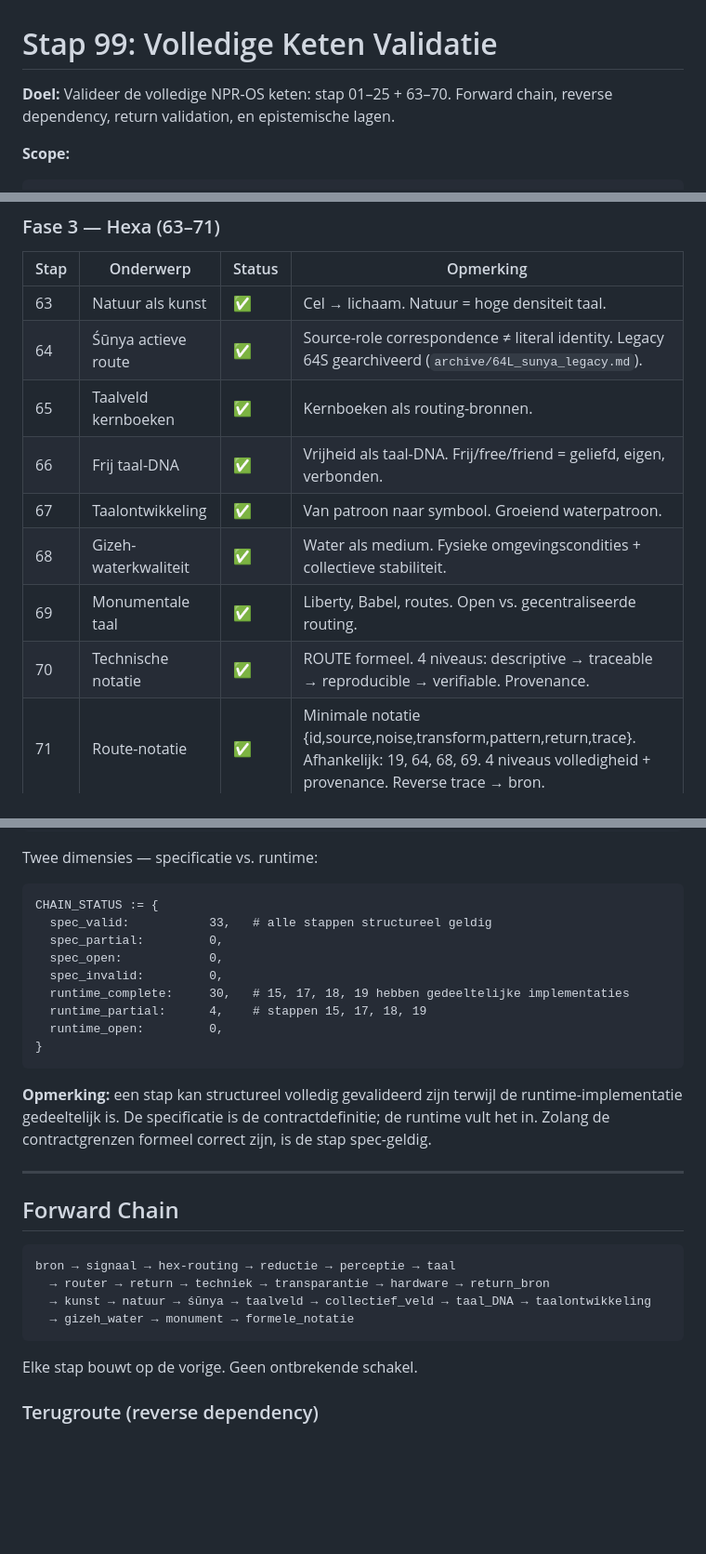
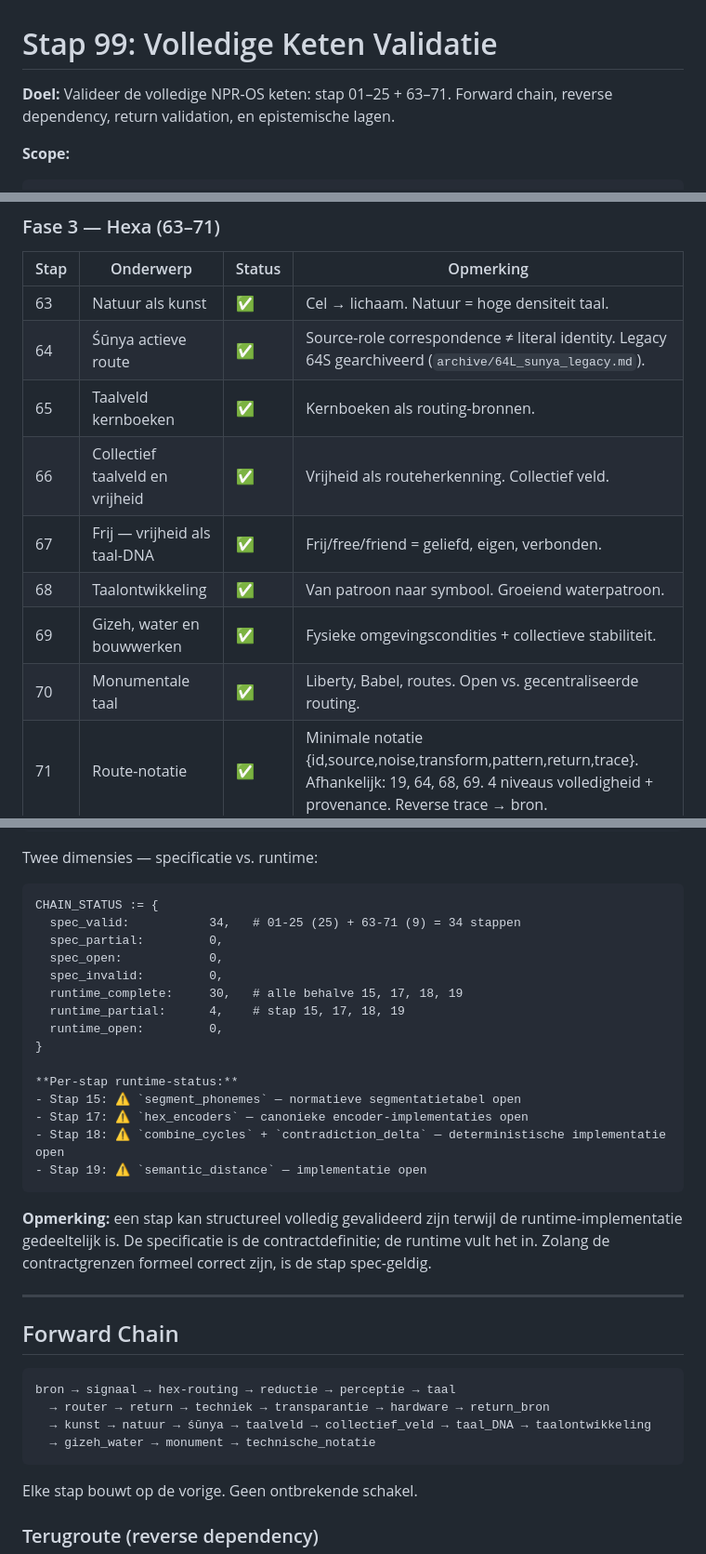
Before and after one commit to snakeyjay63-png/NPR_OS_sandbox, a Markdown page: 99_chain_validate.md, 3 parts joined by grey strips. Shown at 93% size. Rendered like a GitHub page; blank space fills up the shorter version.

Commit message:
Stap 99: vijf auditpunten gefixt
- A: scope 63-70 → 63-71
- B: tabel 66-70 titels + beschrijvingen gecorrigeerd (verschoven)
- C: spec_valid 33 → 34 (25 + 9)
- D: per-stap runtime-status toegevoegd (stap 15, 17, 18, 19)
- E: forward chain formele_notatie → technische_notatie

````diff
--- a/99_chain_validate.md
+++ b/99_chain_validate.md
@@ -1,6 +1,6 @@
 # Stap 99: Volledige Keten Validatie
 
-**Doel:** Valideer de volledige NPR-OS keten: stap 01–25 + 63–70.
+**Doel:** Valideer de volledige NPR-OS keten: stap 01–25 + 63–71.
 Forward chain, reverse dependency, return validation, en epistemische lagen.
 
 **Scope:**
@@ -124,11 +124,11 @@ technically_integreerbaar(stap) :=
 | 63 | Natuur als kunst | ✅ | Cel → lichaam. Natuur = hoge densiteit taal. |
 | 64 | Śūnya actieve route | ✅ | Source-role correspondence ≠ literal identity. Legacy 64S gearchiveerd (`archive/64L_sunya_legacy.md`). |
 | 65 | Taalveld kernboeken | ✅ | Kernboeken als routing-bronnen. |
-| 66 | Frij taal-DNA | ✅ | Vrijheid als taal-DNA. Frij/free/friend = geliefd, eigen, verbonden. |
-| 67 | Taalontwikkeling | ✅ | Van patroon naar symbool. Groeiend waterpatroon. |
-| 68 | Gizeh-waterkwaliteit | ✅ | Water als medium. Fysieke omgevingscondities + collectieve stabiliteit. |
-| 69 | Monumentale taal | ✅ | Liberty, Babel, routes. Open vs. gecentraliseerde routing. |
-| 70 | Technische notatie | ✅ | ROUTE formeel. 4 niveaus: descriptive → traceable → reproducible → verifiable. Provenance. |
+| 66 | Collectief taalveld en vrijheid | ✅ | Vrijheid als routeherkenning. Collectief veld. |
+| 67 | Frij — vrijheid als taal-DNA | ✅ | Frij/free/friend = geliefd, eigen, verbonden. |
+| 68 | Taalontwikkeling | ✅ | Van patroon naar symbool. Groeiend waterpatroon. |
+| 69 | Gizeh, water en bouwwerken | ✅ | Fysieke omgevingscondities + collectieve stabiliteit. |
+| 70 | Monumentale taal | ✅ | Liberty, Babel, routes. Open vs. gecentraliseerde routing. |
 | 71 | Route-notatie | ✅ | Minimale notatie {id,source,noise,transform,pattern,return,trace}. Afhankelijk: 19, 64, 68, 69. 4 niveaus volledigheid + provenance. Reverse trace → bron. |
 
 ---
@@ -147,14 +147,20 @@ Twee dimensies — specificatie vs. runtime:
 
 ```
 CHAIN_STATUS := {
-  spec_valid:           33,   # alle stappen structureel geldig
+  spec_valid:           34,   # 01-25 (25) + 63-71 (9) = 34 stappen
   spec_partial:         0,
   spec_open:            0,
   spec_invalid:         0,
-  runtime_complete:     30,   # 15, 17, 18, 19 hebben gedeeltelijke implementaties
-  runtime_partial:      4,    # stappen 15, 17, 18, 19
+  runtime_complete:     30,   # alle behalve 15, 17, 18, 19
+  runtime_partial:      4,    # stap 15, 17, 18, 19
   runtime_open:         0,
 }
+
+**Per-stap runtime-status:**
+- Stap 15: ⚠️ `segment_phonemes` — normatieve segmentatietabel open
+- Stap 17: ⚠️ `hex_encoders` — canonieke encoder-implementaties open
+- Stap 18: ⚠️ `combine_cycles` + `contradiction_delta` — deterministische implementatie open
+- Stap 19: ⚠️ `semantic_distance` — implementatie open
 ```
 
 **Opmerking:** een stap kan structureel volledig gevalideerd zijn terwijl de
@@ -170,7 +176,7 @@ stap spec-geldig.
 bron → signaal → hex-routing → reductie → perceptie → taal
   → router → return → techniek → transparantie → hardware → return_bron
   → kunst → natuur → śūnya → taalveld → collectief_veld → taal_DNA → taalontwikkeling
-  → gizeh_water → monument → formele_notatie
+  → gizeh_water → monument → technische_notatie
 ```
 
 Elke stap bouwt op de vorige. Geen ontbrekende schakel.
````
